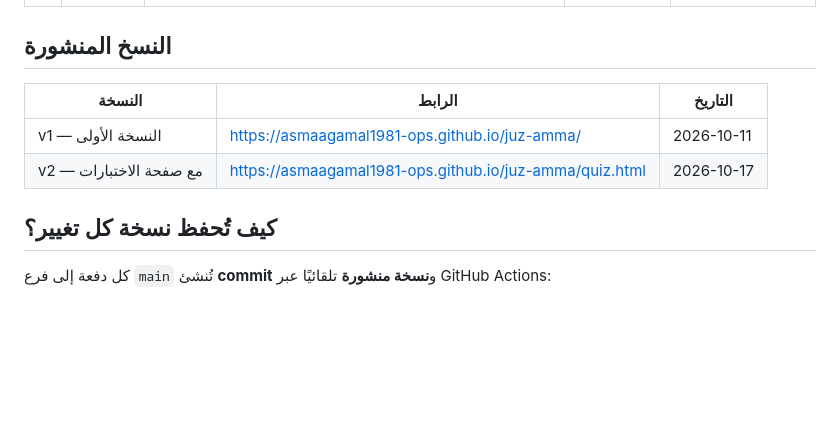
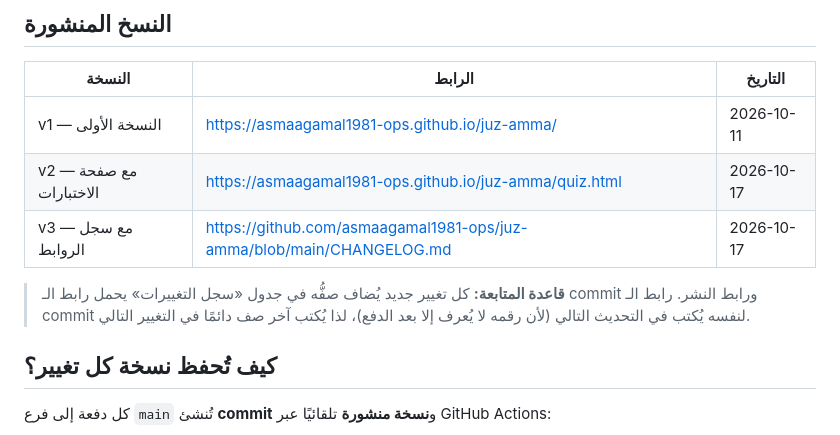
Before and after one commit to asmaagamal1981-ops/juz-amma, a Markdown page: CHANGELOG.md, the part around one of its changes. Drawn GitHub-style; blank space fills up the shorter version.

Commit message:
Fill changelog entry 3 with real commit and deploy links

```diff
--- a/CHANGELOG.md
+++ b/CHANGELOG.md
@@ -28,6 +28,10 @@
 |---|---|---|
 | v1 — النسخة الأولى | https://asmaagamal1981-ops.github.io/juz-amma/ | 2026-10-11 |
 | v2 — مع صفحة الاختبارات | https://asmaagamal1981-ops.github.io/juz-amma/quiz.html | 2026-10-17 |
+| v3 — مع سجل الروابط | https://github.com/asmaagamal1981-ops/juz-amma/blob/main/CHANGELOG.md | 2026-10-17 |
+
+> **قاعدة المتابعة:** كل تغيير جديد يُضاف صفُّه في جدول «سجل التغييرات» يحمل رابط الـ commit ورابط النشر.
+> رابط الـ commit لنفسه يُكتب في التحديث التالي (لأن رقمه لا يُعرف إلا بعد الدفع)، لذا يُكتب آخر صف دائمًا في التغيير التالي.
 
 ## كيف تُحفظ نسخة كل تغيير؟
 
```
Also changed, not shown: other parts of CHANGELOG.md (+1 -1 lines).
